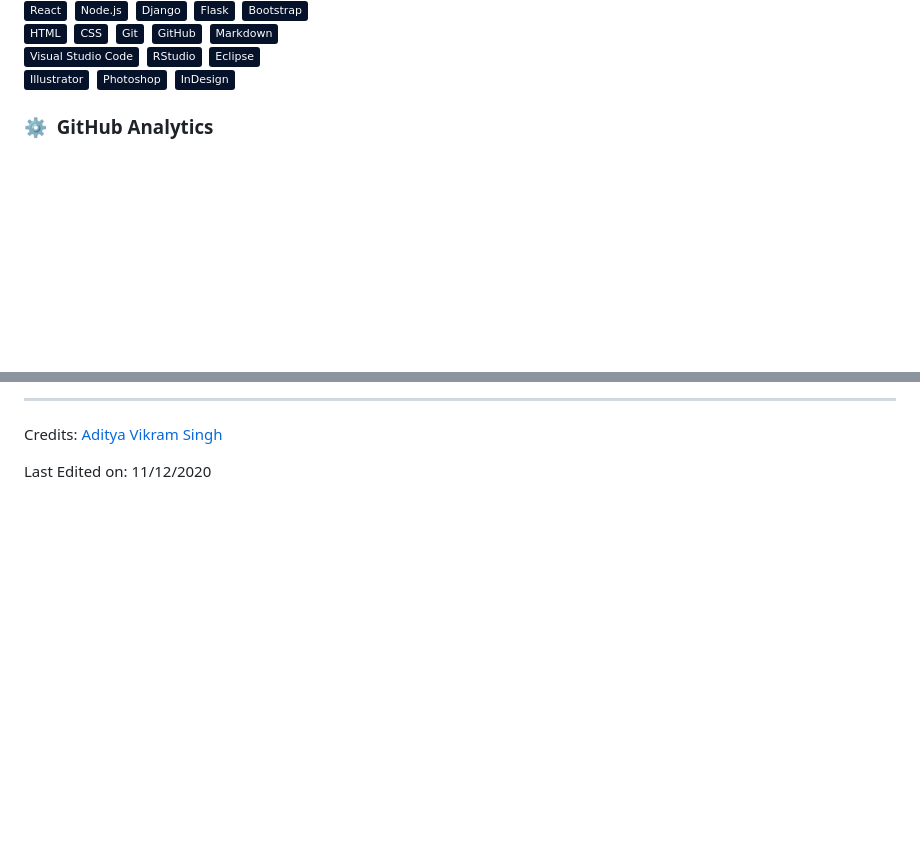
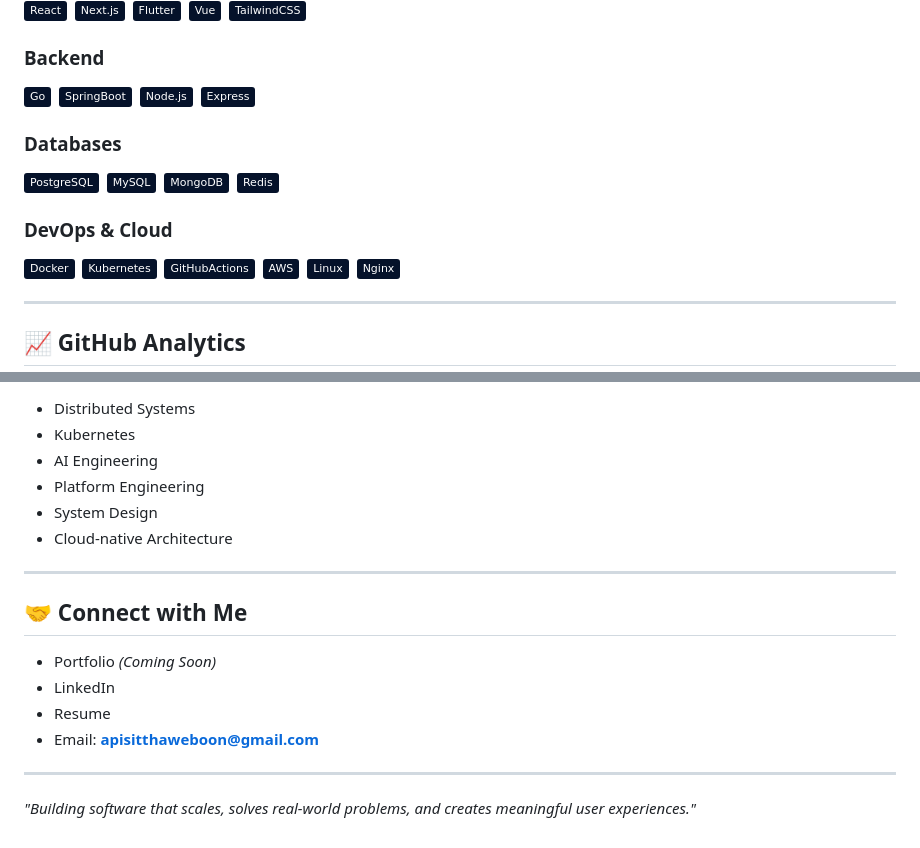
Before and after one commit to Yayawak/Yayawak, a Markdown page: README.md, 2 parts joined by grey strips. Drawn GitHub-style; badges without logos; blank space fills up the shorter version.

```diff
--- a/README.md
+++ b/README.md
@@ -27,20 +84,34 @@
 ![React](https://img.shields.io/badge/-React-05122A?style=flat&logo=react)&nbsp;
+![Next.js](https://img.shields.io/badge/-Next.js-05122A?style=flat&logo=nextdotjs)&nbsp;
+![Flutter](https://img.shields.io/badge/-Flutter-05122A?style=flat&logo=flutter)&nbsp;
+![Vue.js](https://img.shields.io/badge/-Vue-05122A?style=flat&logo=vuedotjs)&nbsp;
+![TailwindCSS](https://img.shields.io/badge/-TailwindCSS-05122A?style=flat&logo=tailwindcss)&nbsp;
+
+### Backend
+
+![Go](https://img.shields.io/badge/-Go-05122A?style=flat&logo=go)&nbsp;
+![Spring Boot](https://img.shields.io/badge/-SpringBoot-05122A?style=flat&logo=springboot)&nbsp;
 ![Node.js](https://img.shields.io/badge/-Node.js-05122A?style=flat&logo=node.js)&nbsp;
-![Django](https://img.shields.io/badge/-Django-05122A?style=flat&logo=django&logoColor=092E20)&nbsp;
-![Flask](https://img.shields.io/badge/-Flask-05122A?style=flat&logo=flask)&nbsp;
-![Bootstrap](https://img.shields.io/badge/-Bootstrap-05122A?style=flat&logo=bootstrap&logoColor=563D7C)\
-![HTML](https://img.shields.io/badge/-HTML-05122A?style=flat&logo=HTML5)&nbsp;
-![CSS](https://img.shields.io/badge/-CSS-05122A?style=flat&logo=CSS3&logoColor=1572B6)&nbsp;
-![Git](https://img.shields.io/badge/-Git-05122A?style=flat&logo=git)&nbsp;
-![GitHub](https://img.shields.io/badge/-GitHub-05122A?style=flat&logo=github)&nbsp;
-![Markdown](https://img.shields.io/badge/-Markdown-05122A?style=flat&logo=markdown)\
-![Visual Studio Code](https://img.shields.io/badge/-Visual%20Studio%20Code-05122A?style=flat&logo=visual-studio-code&logoColor=007ACC)&nbsp;
-![RStudio](https://img.shields.io/badge/-RStudio-05122A?style=flat&logo=rstudio)&nbsp;
-![Eclipse](https://img.shields.io/badge/-Eclipse-05122A?style=flat&logo=eclipse-ide&logoColor=2C2255)\
-![Illustrator](https://img.shields.io/badge/-Illustrator-05122A?style=flat&logo=adobe-illustrator)&nbsp;
-![Photoshop](https://img.shields.io/badge/-Photoshop-05122A?style=flat&logo=adobe-photoshop)&nbsp;
-![InDesign](https://img.shields.io/badge/-InDesign-05122A?style=flat&logo=adobe-indesign)
+![Express](https://img.shields.io/badge/-Express-05122A?style=flat&logo=express)&nbsp;
 
-### ⚙️ &nbsp;GitHub Analytics
+### Databases
+
+![PostgreSQL](https://img.shields.io/badge/-PostgreSQL-05122A?style=flat&logo=postgresql)&nbsp;
+![MySQL](https://img.shields.io/badge/-MySQL-05122A?style=flat&logo=mysql)&nbsp;
+![MongoDB](https://img.shields.io/badge/-MongoDB-05122A?style=flat&logo=mongodb)&nbsp;
+![Redis](https://img.shields.io/badge/-Redis-05122A?style=flat&logo=redis)&nbsp;
+
+### DevOps & Cloud
+
+![Docker](https://img.shields.io/badge/-Docker-05122A?style=flat&logo=docker)&nbsp;
+![Kubernetes](https://img.shields.io/badge/-Kubernetes-05122A?style=flat&logo=kubernetes)&nbsp;
+![GitHub Actions](https://img.shields.io/badge/-GitHubActions-05122A?style=flat&logo=githubactions)&nbsp;
+![AWS](https://img.shields.io/badge/-AWS-05122A?style=flat&logo=amazonaws)&nbsp;
+![Linux](https://img.shields.io/badge/-Linux-05122A?style=flat&logo=linux)&nbsp;
+![Nginx](https://img.shields.io/badge/-Nginx-05122A?style=flat&logo=nginx)&nbsp;
+
+---
+
+## 📈 GitHub Analytics
 
 <p align="center">
@@ -64,5 +125,20 @@
 
------
-Credits: [Aditya Vikram Singh](https://github.com/AVS1508)
+- Distributed Systems
+- Kubernetes
+- AI Engineering
+- Platform Engineering
+- System Design
+- Cloud-native Architecture
 
-Last Edited on: 11/12/2020
+---
+
+## 🤝 Connect with Me
+
+- Portfolio *(Coming Soon)*
+- LinkedIn
+- Resume
+- Email: **apisitthaweboon@gmail.com**
+
+---
+
+*"Building software that scales, solves real-world problems, and creates meaningful user experiences."*
```
Also changed, not shown: other parts of README.md (+79 -32 lines).
